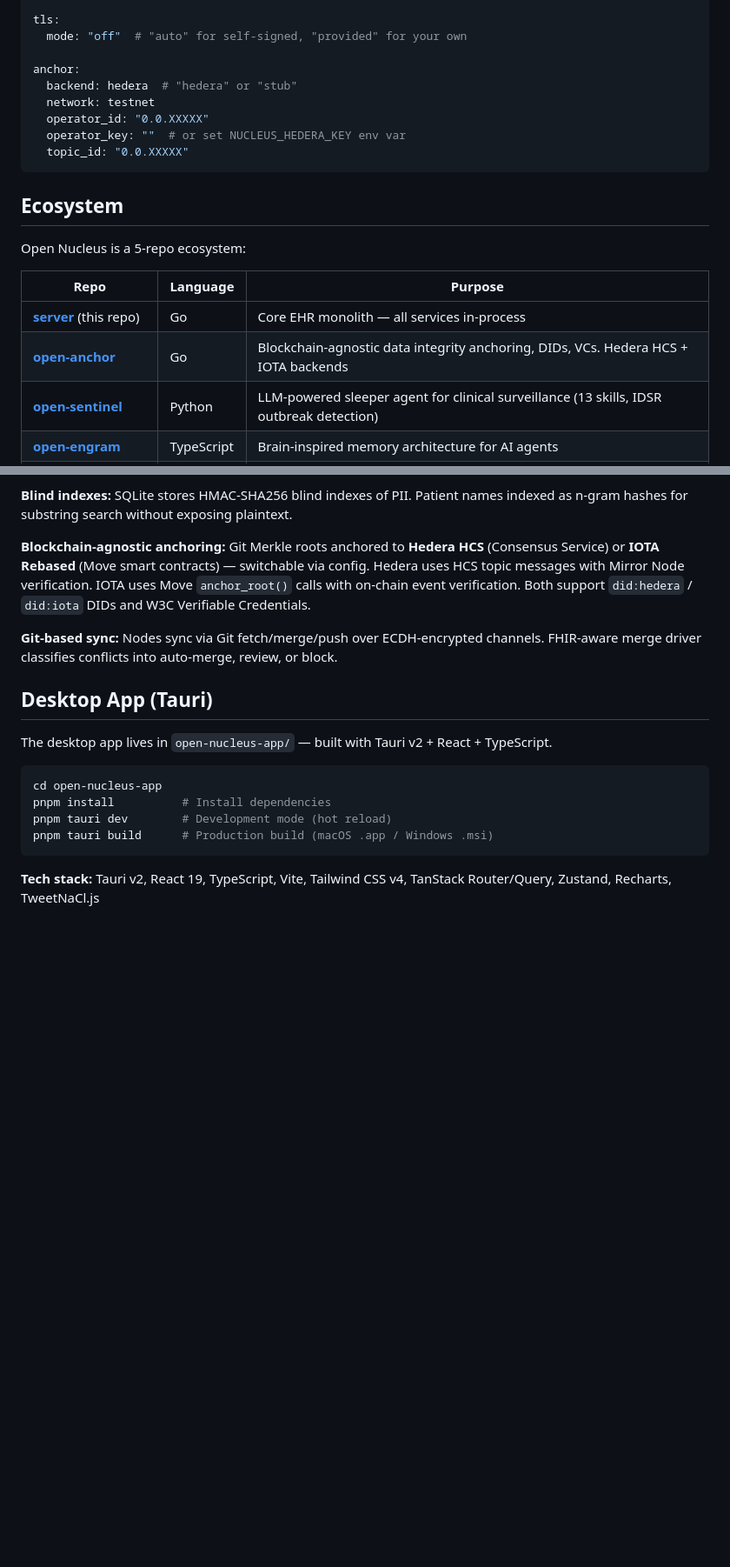
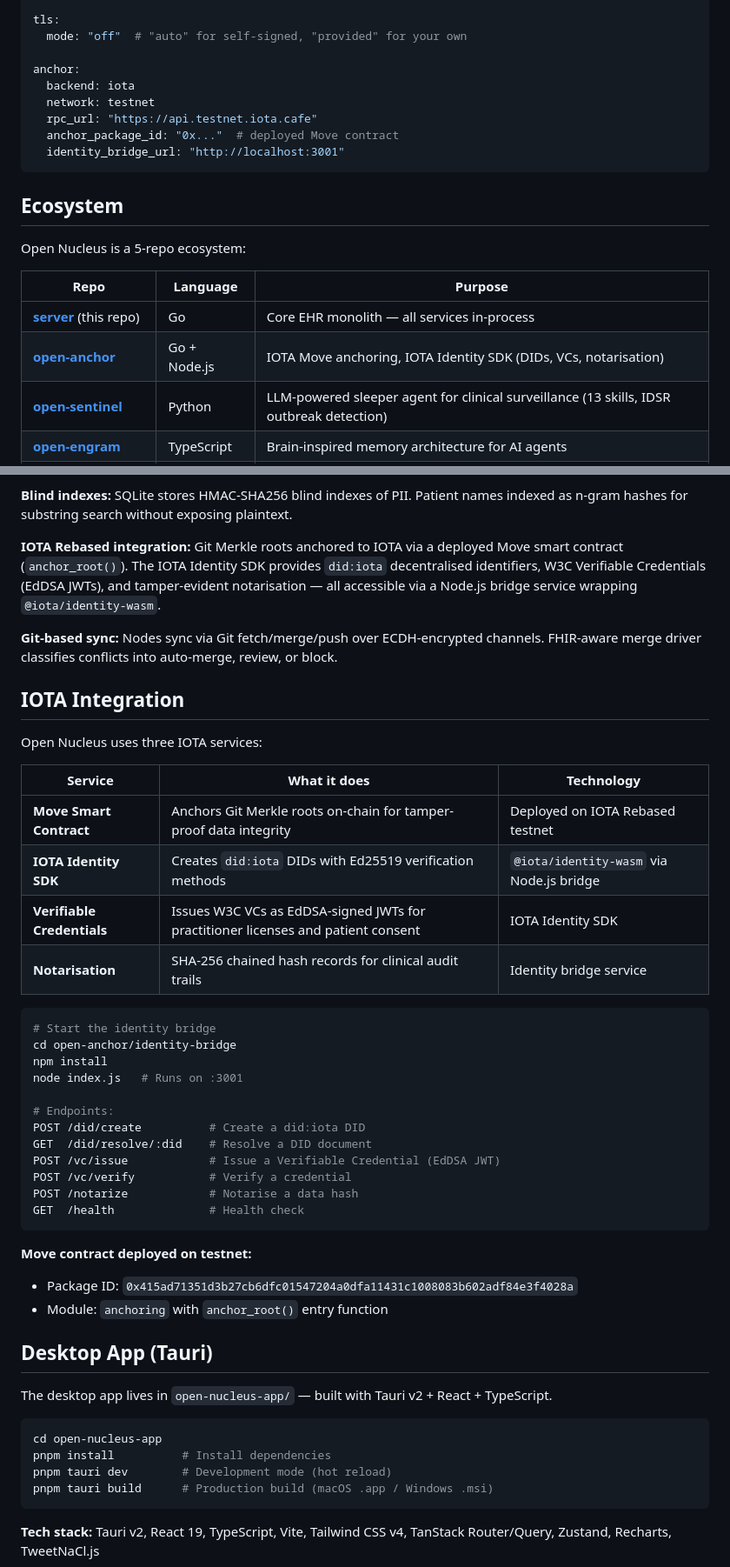
Before and after one commit to Open-Nucleus/server, a Markdown page: README.md, 2 parts joined by grey strips. Shown at 87% size. Rendered like a GitHub page; blank space fills up the shorter version.

Commit message:
docs: IOTA-only README for MasterZ hackathon

````diff
--- a/README.md
+++ b/README.md
@@ -46,11 +49,11 @@ tls:
   mode: "off"  # "auto" for self-signed, "provided" for your own
 
 anchor:
-  backend: hedera  # "hedera" or "stub"
+  backend: iota
   network: testnet
-  operator_id: "0.0.XXXXX"
-  operator_key: ""  # or set NUCLEUS_HEDERA_KEY env var
-  topic_id: "0.0.XXXXX"
+  rpc_url: "https://api.testnet.iota.cafe"
+  anchor_package_id: "0x..."  # deployed Move contract
+  identity_bridge_url: "http://localhost:3001"
 ```
 
 ## Ecosystem
@@ -60,7 +63,7 @@ Open Nucleus is a 5-repo ecosystem:
 | Repo | Language | Purpose |
 |------|----------|---------|
 | **[server](https://github.com/Open-Nucleus/server)** (this repo) | Go | Core EHR monolith — all services in-process |
-| **[open-anchor](https://github.com/Open-Nucleus/open-anchor)** | Go | Blockchain-agnostic data integrity anchoring, DIDs, VCs. Hedera HCS + IOTA backends |
+| **[open-anchor](https://github.com/Open-Nucleus/open-anchor)** | Go + Node.js | IOTA Move anchoring, IOTA Identity SDK (DIDs, VCs, notarisation) |
 | **[open-sentinel](https://github.com/Open-Nucleus/open-sentinel)** | Python | LLM-powered sleeper agent for clinical surveillance (13 skills, IDSR outbreak detection) |
 | **[open-engram](https://github.com/Open-Nucleus/open-engram)** | TypeScript | Brain-inspired memory architecture for AI agents |
 | **[open-pharm-dosing](https://github.com/Open-Nucleus/open-pharm-dosing)** | Go | Medication dosing frequency encoding + FHIR R4 Timing conversion |
@@ -100,9 +106,39 @@ Desktop App (Tauri + React)
 
 **Blind indexes:** SQLite stores HMAC-SHA256 blind indexes of PII. Patient names indexed as n-gram hashes for substring search without exposing plaintext.
 
-**Blockchain-agnostic anchoring:** Git Merkle roots anchored to **Hedera HCS** (Consensus Service) or **IOTA Rebased** (Move smart contracts) — switchable via config. Hedera uses HCS topic messages with Mirror Node verification. IOTA uses Move `anchor_root()` calls with on-chain event verification. Both support `did:hedera` / `did:iota` DIDs and W3C Verifiable Credentials.
+**IOTA Rebased integration:** Git Merkle roots anchored to IOTA via a deployed Move smart contract (`anchor_root()`). The IOTA Identity SDK provides `did:iota` decentralised identifiers, W3C Verifiable Credentials (EdDSA JWTs), and tamper-evident notarisation — all accessible via a Node.js bridge service wrapping `@iota/identity-wasm`.
 
 **Git-based sync:** Nodes sync via Git fetch/merge/push over ECDH-encrypted channels. FHIR-aware merge driver classifies conflicts into auto-merge, review, or block.
+
+## IOTA Integration
+
+Open Nucleus uses three IOTA services:
+
+| Service | What it does | Technology |
+|---------|-------------|------------|
+| **Move Smart Contract** | Anchors Git Merkle roots on-chain for tamper-proof data integrity | Deployed on IOTA Rebased testnet |
+| **IOTA Identity SDK** | Creates `did:iota` DIDs with Ed25519 verification methods | `@iota/identity-wasm` via Node.js bridge |
+| **Verifiable Credentials** | Issues W3C VCs as EdDSA-signed JWTs for practitioner licenses and patient consent | IOTA Identity SDK |
+| **Notarisation** | SHA-256 chained hash records for clinical audit trails | Identity bridge service |
+
+```bash
+# Start the identity bridge
+cd open-anchor/identity-bridge
+npm install
+node index.js   # Runs on :3001
+
+# Endpoints:
+POST /did/create          # Create a did:iota DID
+GET  /did/resolve/:did    # Resolve a DID document
+POST /vc/issue            # Issue a Verifiable Credential (EdDSA JWT)
+POST /vc/verify           # Verify a credential
+POST /notarize            # Notarise a data hash
+GET  /health              # Health check
+```
+
+**Move contract deployed on testnet:**
+- Package ID: `0x415ad71351d3b27cb6dfc01547204a0dfa11431c1008083b602adf84e3f4028a`
+- Module: `anchoring` with `anchor_root()` entry function
 
 ## Desktop App (Tauri)
 
````
Also changed, not shown: other parts of README.md (+13 -7 lines).
